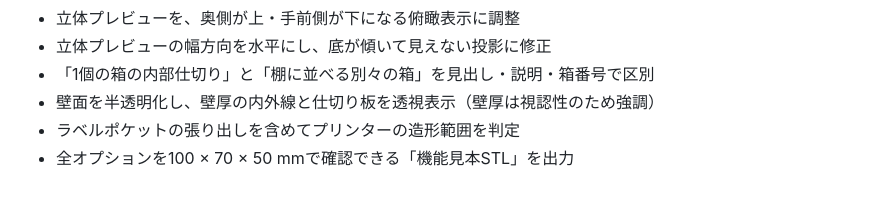
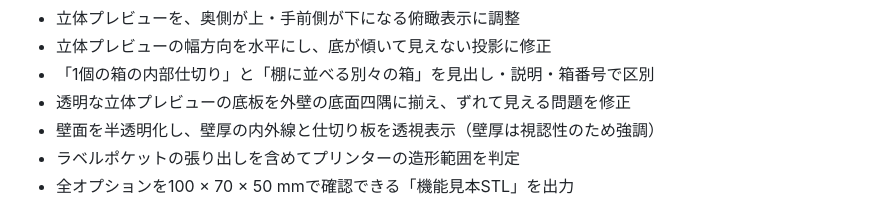
Before and after one commit to Kangaeru5050/my-first-code, a Markdown page: tanahako/README.md, the part around the change. Drawn GitHub-style.

Commit message:
Document floor preview alignment fix

```diff
--- a/tanahako/README.md
+++ b/tanahako/README.md
@@ -23,6 +23,7 @@
 - 立体プレビューを、奥側が上・手前側が下になる俯瞰表示に調整
 - 立体プレビューの幅方向を水平にし、底が傾いて見えない投影に修正
 - 「1個の箱の内部仕切り」と「棚に並べる別々の箱」を見出し・説明・箱番号で区別
+- 透明な立体プレビューの底板を外壁の底面四隅に揃え、ずれて見える問題を修正
 - 壁面を半透明化し、壁厚の内外線と仕切り板を透視表示（壁厚は視認性のため強調）
 - ラベルポケットの張り出しを含めてプリンターの造形範囲を判定
 - 全オプションを100 × 70 × 50 mmで確認できる「機能見本STL」を出力
```
